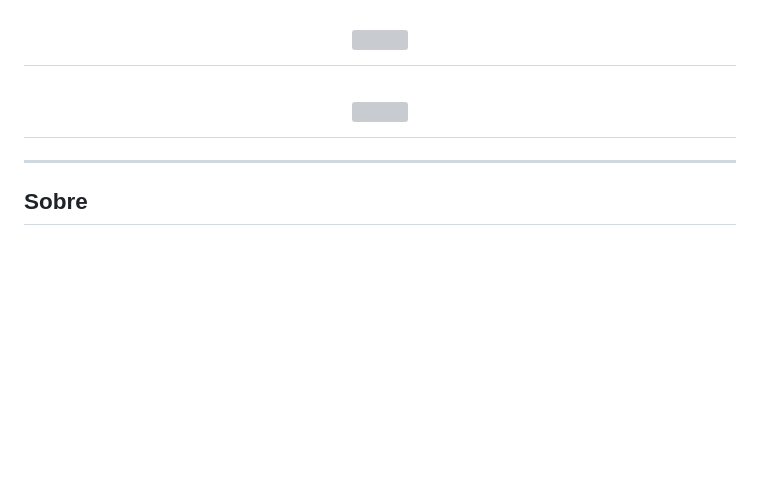
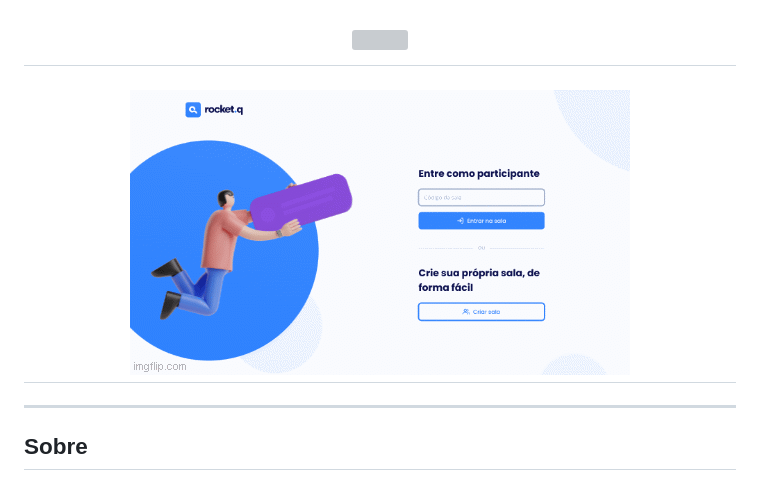
Before and after one commit to WillianDSilveira/ROCKETQ, a Markdown page: readme.md, the part around the change. Drawn GitHub-style; pictures changed too: public/images/gif.gif (added); blank space fills up the shorter version; grey boxes are pictures that could not be loaded.

Commit message:
Adicionando gif

```diff
--- a/readme.md
+++ b/readme.md
@@ -3,7 +3,7 @@
 </h1>
 
 <h1 align="center">
-    <img src="#gif">
+    <img src="/public/images/gif.gif">
 </h1>
 
 ---
```
Also changed, not shown: 1 other file.
